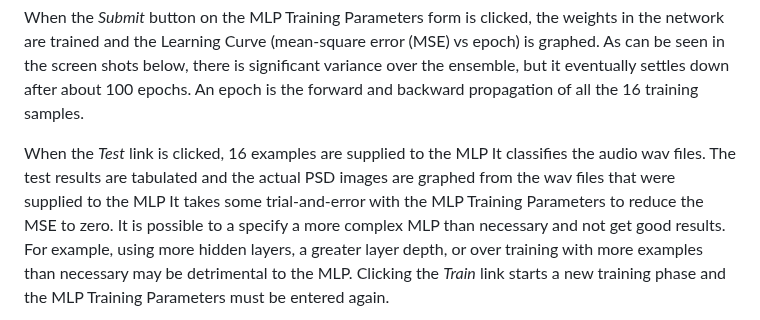
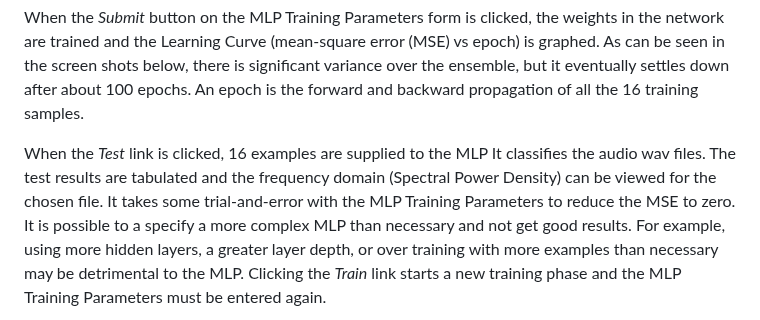
Before and after one commit to thomasteplick/audioMLPBackprop, a Markdown page: README.md, the part around the change. Rendered like a GitHub page.

```diff
--- a/README.md
+++ b/README.md
@@ -39,7 +39,7 @@ but it eventually settles down after about 100 epochs. An epoch is the forward a
 </p>
 <p>
 When the <i>Test</i> link is clicked, 16 examples are supplied to the MLP  It classifies the audio wav files.
-The test results are tabulated and the actual PSD images are graphed from the wav files that were supplied to the MLP
+The test results are tabulated and the frequency domain (Spectral Power Density) can be viewed for the chosen file.
 It takes some trial-and-error with the MLP Training Parameters to reduce the MSE to zero.  It is possible to a specify a
 more complex MLP than necessary and not get good results.  For example, using more hidden layers, a greater layer depth,
 or over training with more examples than necessary may be detrimental to the MLP.  Clicking the <i>Train</i> link starts a new training
```
